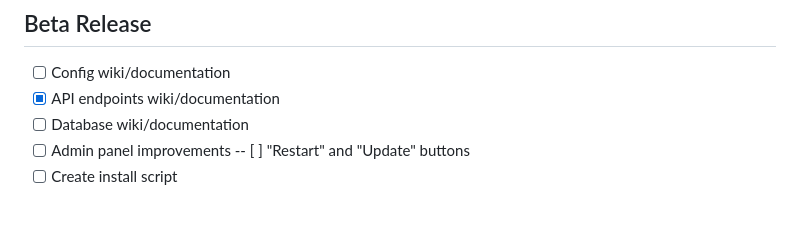
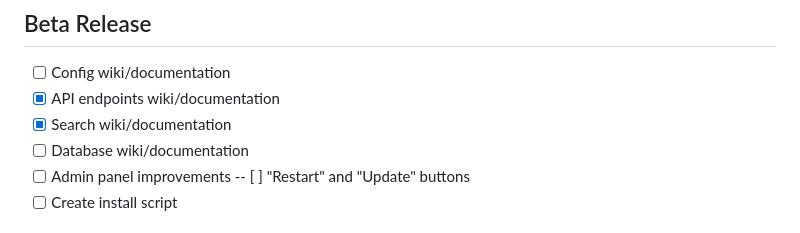
Before and after one commit to Lexari0/Sketchbook, a Markdown page: todo.md, the part around the change. GitHub-like rendering.

Commit message:
Updated todo

```diff
--- a/todo.md
+++ b/todo.md
@@ -30,6 +30,7 @@
 
 - [ ] Config wiki/documentation
 - [x] API endpoints wiki/documentation
+- [x] Search wiki/documentation
 - [ ] Database wiki/documentation
 - [ ] Admin panel improvements
 -- [ ] "Restart" and "Update" buttons
```
